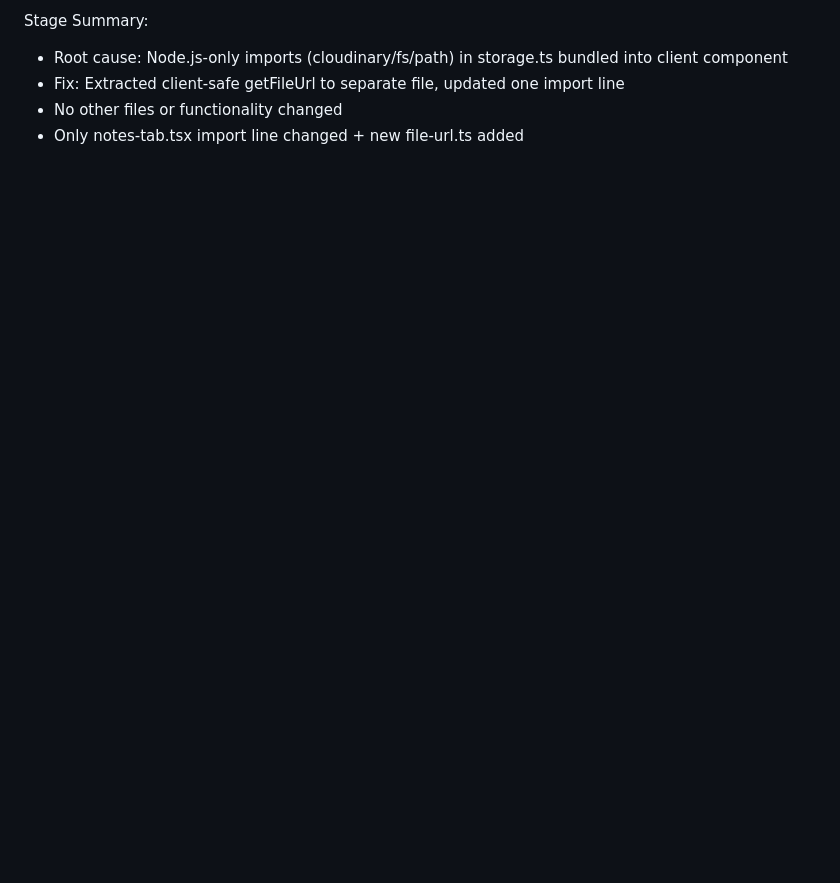
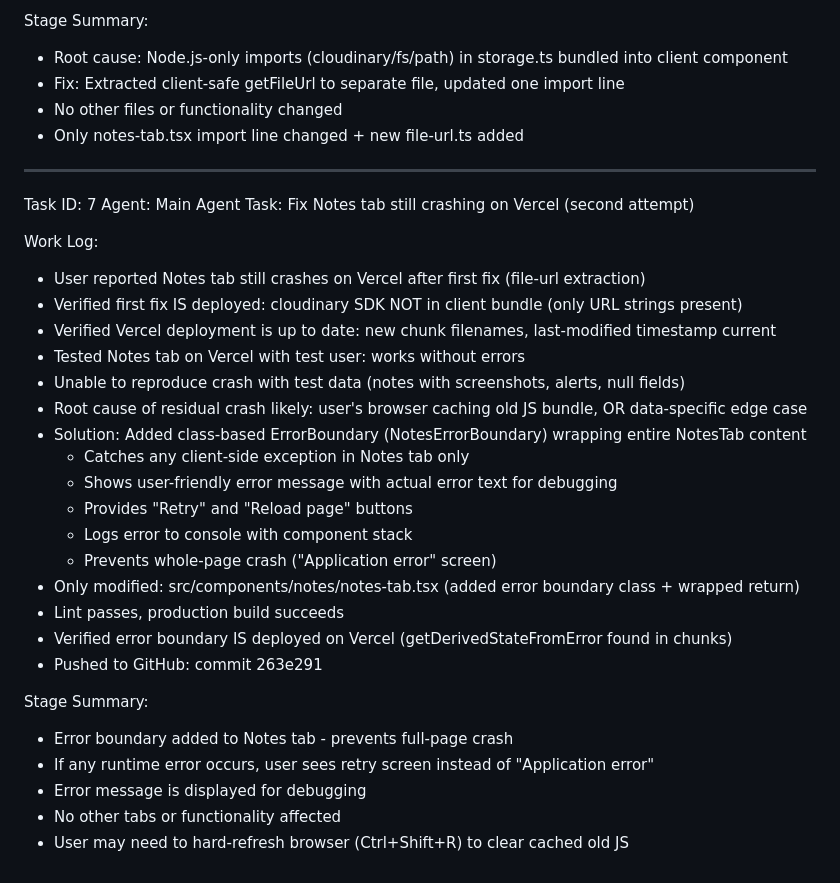
Before and after one commit to Prince-ilunga/donciel-tm, a Markdown page: worklog.md, the part around the change. GitHub-like rendering; blank space fills up the shorter version.

Commit message:
73749102-cad0-4f17-b572-e3934aabe20c

```diff
--- a/worklog.md
+++ b/worklog.md
@@ -204,3 +204,33 @@ Stage Summary:
 - Fix: Extracted client-safe getFileUrl to separate file, updated one import line
 - No other files or functionality changed
 - Only notes-tab.tsx import line changed + new file-url.ts added
+
+---
+Task ID: 7
+Agent: Main Agent
+Task: Fix Notes tab still crashing on Vercel (second attempt)
+
+Work Log:
+- User reported Notes tab still crashes on Vercel after first fix (file-url extraction)
+- Verified first fix IS deployed: cloudinary SDK NOT in client bundle (only URL strings present)
+- Verified Vercel deployment is up to date: new chunk filenames, last-modified timestamp current
+- Tested Notes tab on Vercel with test user: works without errors
+- Unable to reproduce crash with test data (notes with screenshots, alerts, null fields)
+- Root cause of residual crash likely: user's browser caching old JS bundle, OR data-specific edge case
+- Solution: Added class-based ErrorBoundary (NotesErrorBoundary) wrapping entire NotesTab content
+  - Catches any client-side exception in Notes tab only
+  - Shows user-friendly error message with actual error text for debugging
+  - Provides "Retry" and "Reload page" buttons
+  - Logs error to console with component stack
+  - Prevents whole-page crash ("Application error" screen)
+- Only modified: src/components/notes/notes-tab.tsx (added error boundary class + wrapped return)
+- Lint passes, production build succeeds
+- Verified error boundary IS deployed on Vercel (getDerivedStateFromError found in chunks)
+- Pushed to GitHub: commit 263e291
+
+Stage Summary:
+- Error boundary added to Notes tab - prevents full-page crash
+- If any runtime error occurs, user sees retry screen instead of "Application error"
+- Error message is displayed for debugging
+- No other tabs or functionality affected
+- User may need to hard-refresh browser (Ctrl+Shift+R) to clear cached old JS
```
